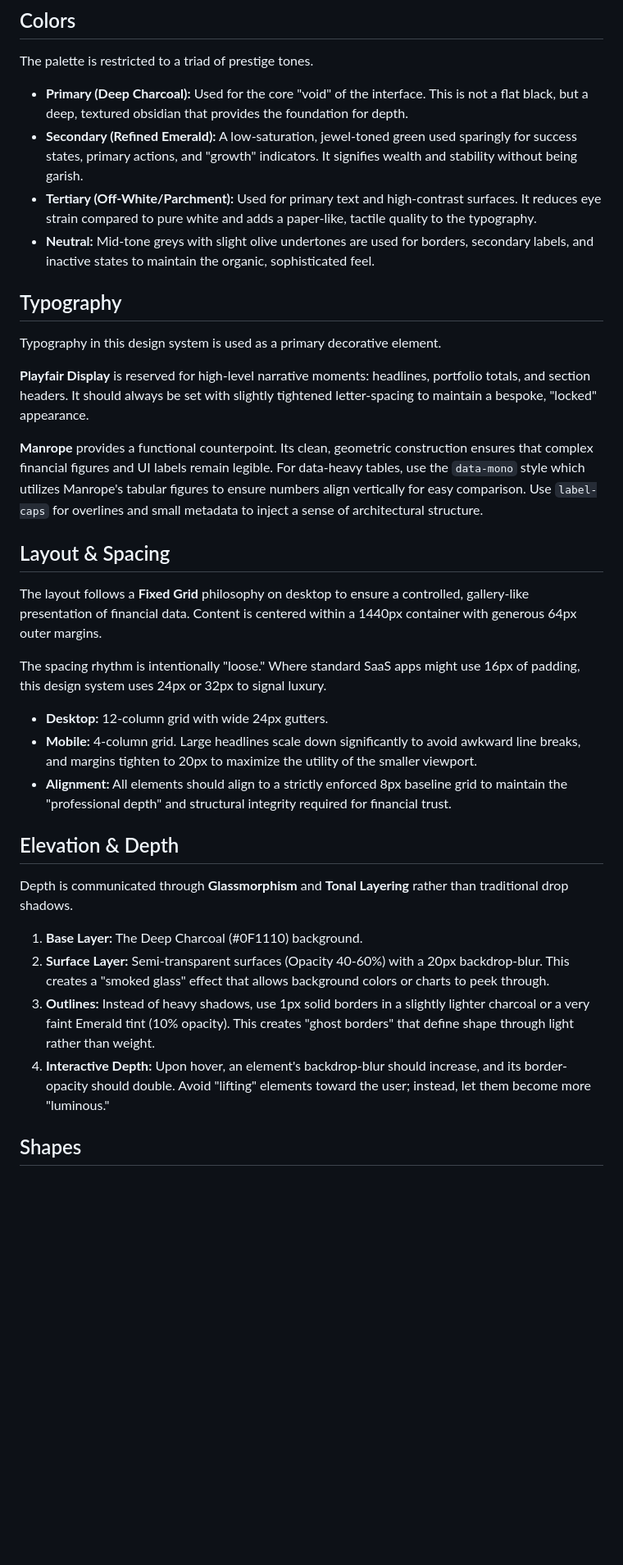
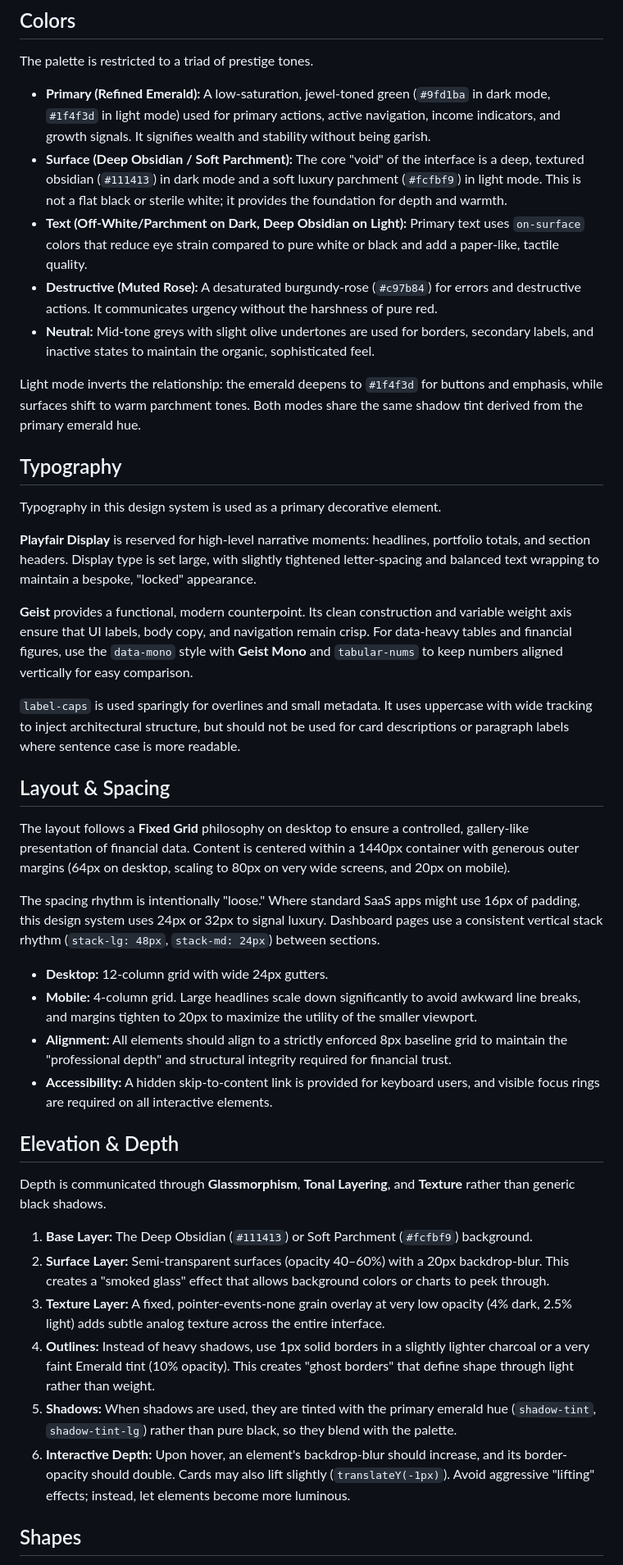
Before and after one commit to fiqrisr/cuan, a Markdown page: DESIGN.md, the part around one of its changes. Shown at 82% size. Drawn GitHub-style; blank space fills up the shorter version.

```diff
--- a/DESIGN.md
+++ b/DESIGN.md
@@ -127,37 +131,45 @@ The visual style blends **Minimalism** with **Glassmorphism**. It utilizes expan
 
 The palette is restricted to a triad of prestige tones.
 
-- **Primary (Deep Charcoal):** Used for the core "void" of the interface. This is not a flat black, but a deep, textured obsidian that provides the foundation for depth.
-- **Secondary (Refined Emerald):** A low-saturation, jewel-toned green used sparingly for success states, primary actions, and "growth" indicators. It signifies wealth and stability without being garish.
-- **Tertiary (Off-White/Parchment):** Used for primary text and high-contrast surfaces. It reduces eye strain compared to pure white and adds a paper-like, tactile quality to the typography.
+- **Primary (Refined Emerald):** A low-saturation, jewel-toned green (`#9fd1ba` in dark mode, `#1f4f3d` in light mode) used for primary actions, active navigation, income indicators, and growth signals. It signifies wealth and stability without being garish.
+- **Surface (Deep Obsidian / Soft Parchment):** The core "void" of the interface is a deep, textured obsidian (`#111413`) in dark mode and a soft luxury parchment (`#fcfbf9`) in light mode. This is not a flat black or sterile white; it provides the foundation for depth and warmth.
+- **Text (Off-White/Parchment on Dark, Deep Obsidian on Light):** Primary text uses `on-surface` colors that reduce eye strain compared to pure white or black and add a paper-like, tactile quality.
+- **Destructive (Muted Rose):** A desaturated burgundy-rose (`#c97b84`) for errors and destructive actions. It communicates urgency without the harshness of pure red.
 - **Neutral:** Mid-tone greys with slight olive undertones are used for borders, secondary labels, and inactive states to maintain the organic, sophisticated feel.
+
+Light mode inverts the relationship: the emerald deepens to `#1f4f3d` for buttons and emphasis, while surfaces shift to warm parchment tones. Both modes share the same shadow tint derived from the primary emerald hue.
 
 ## Typography
 
 Typography in this design system is used as a primary decorative element.
 
-**Playfair Display** is reserved for high-level narrative moments: headlines, portfolio totals, and section headers. It should always be set with slightly tightened letter-spacing to maintain a bespoke, "locked" appearance.
+**Playfair Display** is reserved for high-level narrative moments: headlines, portfolio totals, and section headers. Display type is set large, with slightly tightened letter-spacing and balanced text wrapping to maintain a bespoke, "locked" appearance.
 
-**Manrope** provides a functional counterpoint. Its clean, geometric construction ensures that complex financial figures and UI labels remain legible. For data-heavy tables, use the `data-mono` style which utilizes Manrope's tabular figures to ensure numbers align vertically for easy comparison. Use `label-caps` for overlines and small metadata to inject a sense of architectural structure.
+**Geist** provides a functional, modern counterpoint. Its clean construction and variable weight axis ensure that UI labels, body copy, and navigation remain crisp. For data-heavy tables and financial figures, use the `data-mono` style with **Geist Mono** and `tabular-nums` to keep numbers aligned vertically for easy comparison.
+
+`label-caps` is used sparingly for overlines and small metadata. It uses uppercase with wide tracking to inject architectural structure, but should not be used for card descriptions or paragraph labels where sentence case is more readable.
 
 ## Layout & Spacing
 
-The layout follows a **Fixed Grid** philosophy on desktop to ensure a controlled, gallery-like presentation of financial data. Content is centered within a 1440px container with generous 64px outer margins.
+The layout follows a **Fixed Grid** philosophy on desktop to ensure a controlled, gallery-like presentation of financial data. Content is centered within a 1440px container with generous outer margins (64px on desktop, scaling to 80px on very wide screens, and 20px on mobile).
 
-The spacing rhythm is intentionally "loose." Where standard SaaS apps might use 16px of padding, this design system uses 24px or 32px to signal luxury.
+The spacing rhythm is intentionally "loose." Where standard SaaS apps might use 16px of padding, this design system uses 24px or 32px to signal luxury. Dashboard pages use a consistent vertical stack rhythm (`stack-lg: 48px`, `stack-md: 24px`) between sections.
 
 - **Desktop:** 12-column grid with wide 24px gutters.
 - **Mobile:** 4-column grid. Large headlines scale down significantly to avoid awkward line breaks, and margins tighten to 20px to maximize the utility of the smaller viewport.
 - **Alignment:** All elements should align to a strictly enforced 8px baseline grid to maintain the "professional depth" and structural integrity required for financial trust.
+- **Accessibility:** A hidden skip-to-content link is provided for keyboard users, and visible focus rings are required on all interactive elements.
 
 ## Elevation & Depth
 
-Depth is communicated through **Glassmorphism** and **Tonal Layering** rather than traditional drop shadows.
+Depth is communicated through **Glassmorphism**, **Tonal Layering**, and **Texture** rather than generic black shadows.
 
-1.  **Base Layer:** The Deep Charcoal (#0F1110) background.
-2.  **Surface Layer:** Semi-transparent surfaces (Opacity 40-60%) with a 20px backdrop-blur. This creates a "smoked glass" effect that allows background colors or charts to peek through.
-3.  **Outlines:** Instead of heavy shadows, use 1px solid borders in a slightly lighter charcoal or a very faint Emerald tint (10% opacity). This creates "ghost borders" that define shape through light rather than weight.
-4.  **Interactive Depth:** Upon hover, an element's backdrop-blur should increase, and its border-opacity should double. Avoid "lifting" elements toward the user; instead, let them become more "luminous."
+1. **Base Layer:** The Deep Obsidian (`#111413`) or Soft Parchment (`#fcfbf9`) background.
+2. **Surface Layer:** Semi-transparent surfaces (opacity 40–60%) with a 20px backdrop-blur. This creates a "smoked glass" effect that allows background colors or charts to peek through.
+3. **Texture Layer:** A fixed, pointer-events-none grain overlay at very low opacity (4% dark, 2.5% light) adds subtle analog texture across the entire interface.
+4. **Outlines:** Instead of heavy shadows, use 1px solid borders in a slightly lighter charcoal or a very faint Emerald tint (10% opacity). This creates "ghost borders" that define shape through light rather than weight.
+5. **Shadows:** When shadows are used, they are tinted with the primary emerald hue (`shadow-tint`, `shadow-tint-lg`) rather than pure black, so they blend with the palette.
+6. **Interactive Depth:** Upon hover, an element's backdrop-blur should increase, and its border-opacity should double. Cards may also lift slightly (`translateY(-1px)`). Avoid aggressive "lifting" effects; instead, let elements become more luminous.
 
 ## Shapes
 
```
Also changed, not shown: other parts of DESIGN.md (+54 -47 lines), AGENTS.md (+9 -3 lines).
